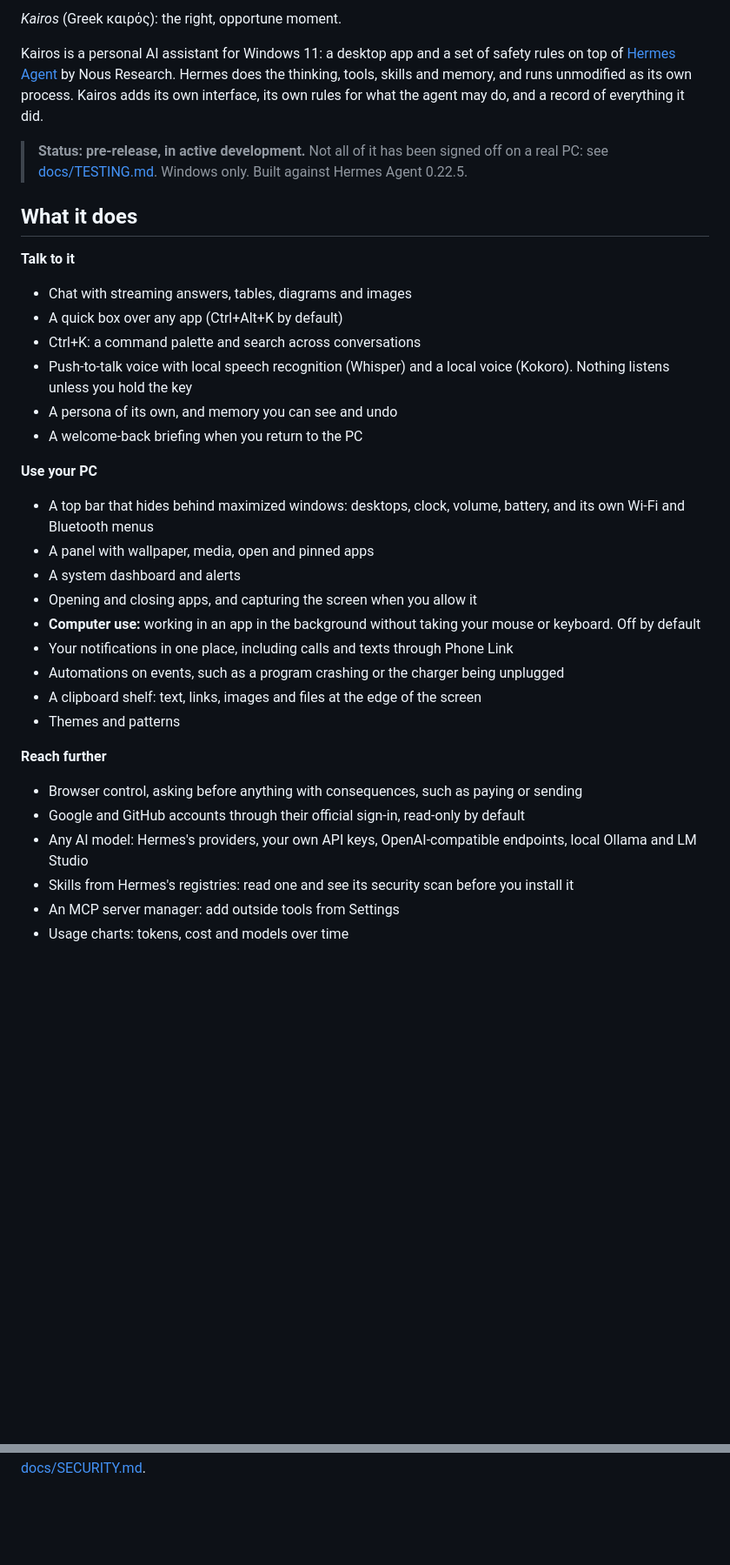
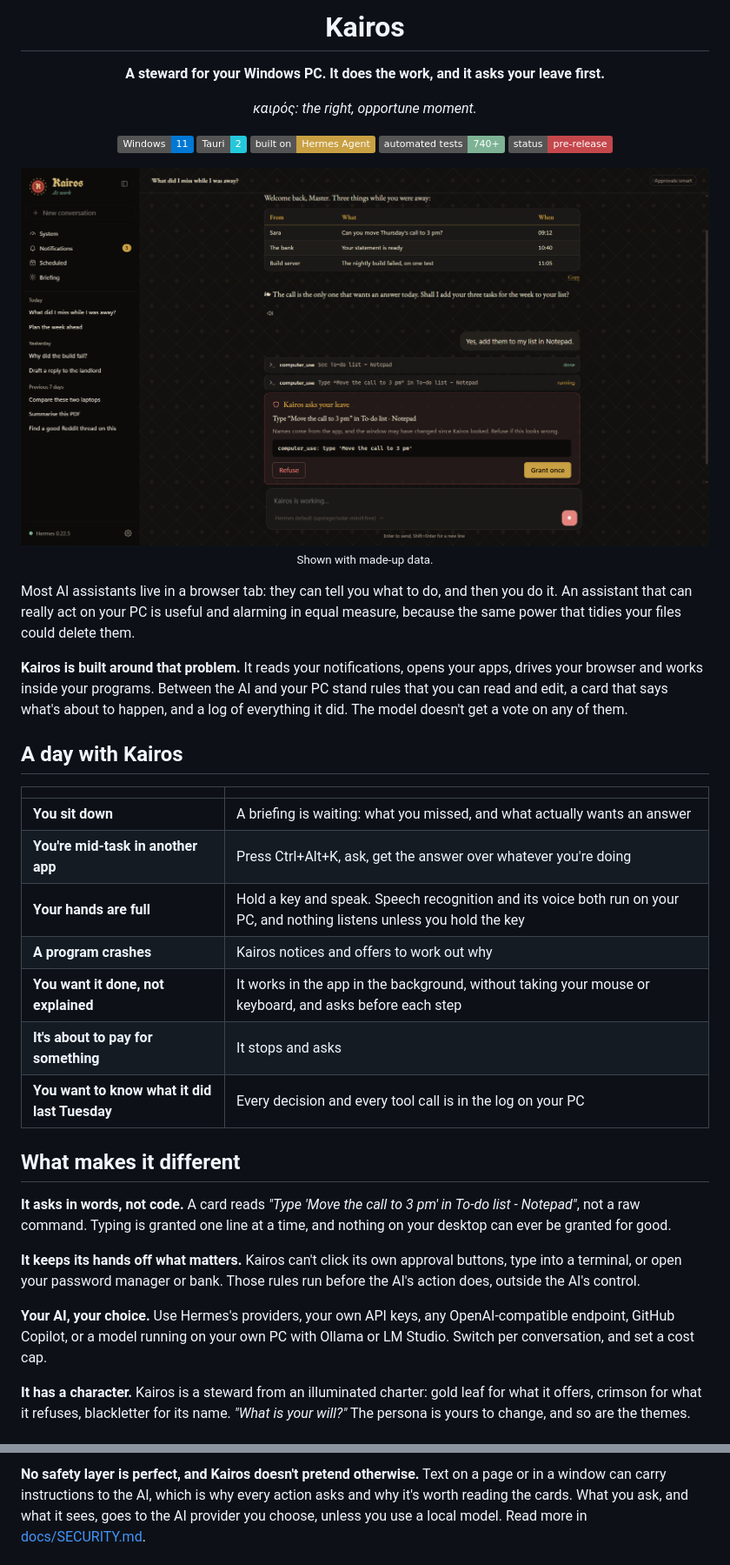
Before and after one commit to HousseinTlili/Kairos, a Markdown page: README.md, 2 parts joined by grey strips. Shown at 87% size. Drawn GitHub-style; pictures changed too: docs/images/kairos-dark.png (added); badges without logos; blank space fills up the shorter version.

Commit message:
Rewrite the README around what makes Kairos different
Co-Authored-By: Claude Opus 5.5 <noreply@anthropic.com>

```diff
--- a/README.md
+++ b/README.md
@@ -2,41 +4,63 @@
 
-*Kairos* (Greek καιρός): the right, opportune moment.
+<h1 align="center">Kairos</h1>
 
-Kairos is a personal AI assistant for Windows 11: a desktop app and a set of safety rules on top of
-[Hermes Agent](https://github.com/NousResearch/hermes-agent) by Nous Research. Hermes does the thinking,
-tools, skills and memory, and runs unmodified as its own process. Kairos adds its own interface, its own
-rules for what the agent may do, and a record of everything it did.
+<p align="center">
+  <strong>A steward for your Windows PC. It does the work, and it asks your leave first.</strong>
+</p>
 
-> **Status: pre-release, in active development.** Not all of it has been signed off on a real PC: see
-> [docs/TESTING.md](docs/TESTING.md). Windows only. Built against Hermes Agent 0.22.5.
+<p align="center">
+  <em>καιρός: the right, opportune moment.</em>
+</p>
 
-## What it does
+<p align="center">
+  <img src="https://img.shields.io/badge/Windows-11-0078D4" alt="Windows 11">
+  <img src="https://img.shields.io/badge/Tauri-2-24C8DB" alt="Tauri 2">
+  <img src="https://img.shields.io/badge/built%20on-Hermes%20Agent-C9A043" alt="Built on Hermes Agent">
+  <img src="https://img.shields.io/badge/automated%20tests-740%2B-7DB394" alt="More than 740 automated tests">
+  <img src="https://img.shields.io/badge/status-pre--release-C4474C" alt="Pre-release">
+</p>
 
-**Talk to it**
-- Chat with streaming answers, tables, diagrams and images
-- A quick box over any app (Ctrl+Alt+K by default)
-- Ctrl+K: a command palette and search across conversations
-- Push-to-talk voice with local speech recognition (Whisper) and a local voice (Kokoro). Nothing listens
-  unless you hold the key
-- A persona of its own, and memory you can see and undo
-- A welcome-back briefing when you return to the PC
+<p align="center">
+  <picture>
+    <source media="(prefers-color-scheme: light)" srcset="docs/images/kairos-light.png">
+    <img src="docs/images/kairos-dark.png" alt="Kairos summarises what was missed, then asks leave to type into Notepad, showing the exact text" width="900">
+  </picture>
+  <br>
+  <sub>Shown with made-up data.</sub>
+</p>
 
-**Use your PC**
-- A top bar that hides behind maximized windows: desktops, clock, volume, battery, and its own Wi-Fi and
-  Bluetooth menus
-- A panel with wallpaper, media, open and pinned apps
-- A system dashboard and alerts
-- Opening and closing apps, and capturing the screen when you allow it
-- **Computer use:** working in an app in the background without taking your mouse or keyboard. Off by default
-- Your notifications in one place, including calls and texts through Phone Link
-- Automations on events, such as a program crashing or the charger being unplugged
-- A clipboard shelf: text, links, images and files at the edge of the screen
-- Themes and patterns
+Most AI assistants live in a browser tab: they can tell you what to do, and then you do it. An assistant that can
+really act on your PC is useful and alarming in equal measure, because the same power that tidies your files could
+delete them.
 
-**Reach further**
-- Browser control, asking before anything with consequences, such as paying or sending
-- Google and GitHub accounts through their official sign-in, read-only by default
-- Any AI model: Hermes's providers, your own API keys, OpenAI-compatible endpoints, local Ollama and LM Studio
-- Skills from Hermes's registries: read one and see its security scan before you install it
-- An MCP server manager: add outside tools from Settings
-- Usage charts: tokens, cost and models over time
+**Kairos is built around that problem.** It reads your notifications, opens your apps, drives your browser and
+works inside your programs. Between the AI and your PC stand rules that you can read and edit, a card that says
+what's about to happen, and a log of everything it did. The model doesn't get a vote on any of them.
+
+## A day with Kairos
+
+| | |
+|---|---|
+| **You sit down** | A briefing is waiting: what you missed, and what actually wants an answer |
+| **You're mid-task in another app** | Press Ctrl+Alt+K, ask, get the answer over whatever you're doing |
+| **Your hands are full** | Hold a key and speak. Speech recognition and its voice both run on your PC, and nothing listens unless you hold the key |
+| **A program crashes** | Kairos notices and offers to work out why |
+| **You want it done, not explained** | It works in the app in the background, without taking your mouse or keyboard, and asks before each step |
+| **It's about to pay for something** | It stops and asks |
+| **You want to know what it did last Tuesday** | Every decision and every tool call is in the log on your PC |
+
+## What makes it different
+
+**It asks in words, not code.** A card reads *"Type 'Move the call to 3 pm' in To-do list - Notepad"*, not a raw
+command. Typing is granted one line at a time, and nothing on your desktop can ever be granted for good.
+
+**It keeps its hands off what matters.** Kairos can't click its own approval buttons, type into a terminal, or
+open your password manager or bank. Those rules run before the AI's action does, outside the AI's control.
+
+**Your AI, your choice.** Use Hermes's providers, your own API keys, any OpenAI-compatible endpoint, GitHub
+Copilot, or a model running on your own PC with Ollama or LM Studio. Switch per conversation, and set a cost cap.
+
+**It has a character.** Kairos is a steward from an illuminated charter: gold leaf for what it offers, crimson for
+what it refuses, blackletter for its name. *"What is your will?"* The persona is yours to change, and so are the
+themes.
+
@@ -60 +144,4 @@ What you ask, and what it sees, goes to the AI provider you choose, unless you u
+**No safety layer is perfect, and Kairos doesn't pretend otherwise.** Text on a page or in a window can carry
+instructions to the AI, which is why every action asks and why it's worth reading the cards. What you ask, and what
+it sees, goes to the AI provider you choose, unless you use a local model. Read more in
 [docs/SECURITY.md](docs/SECURITY.md).
```
Also changed, not shown: other parts of README.md (+117 -27 lines), docs/images/kairos-light.png (added), docs/images/rules.png (added), docs/images/seal.png (added).
